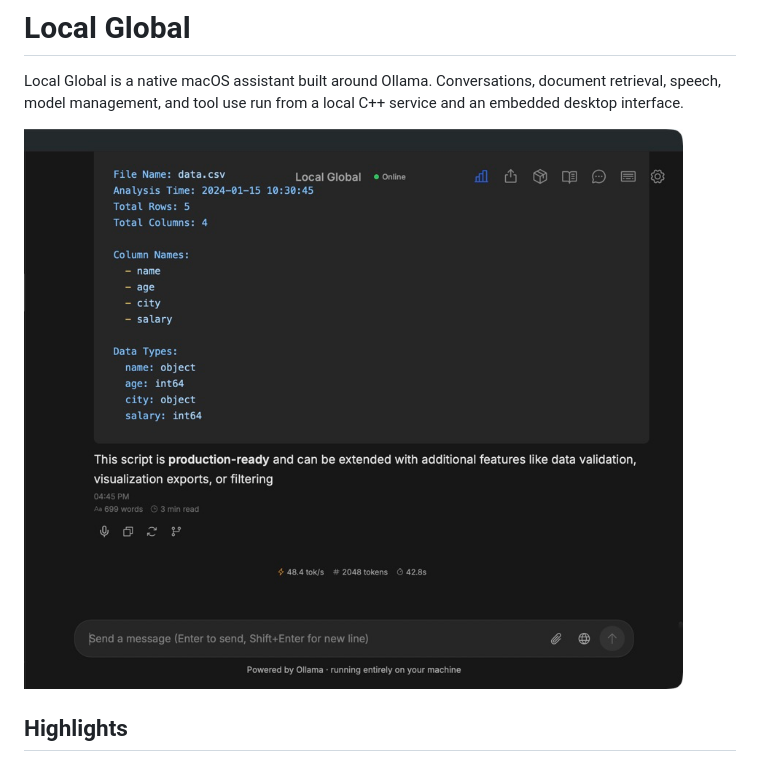
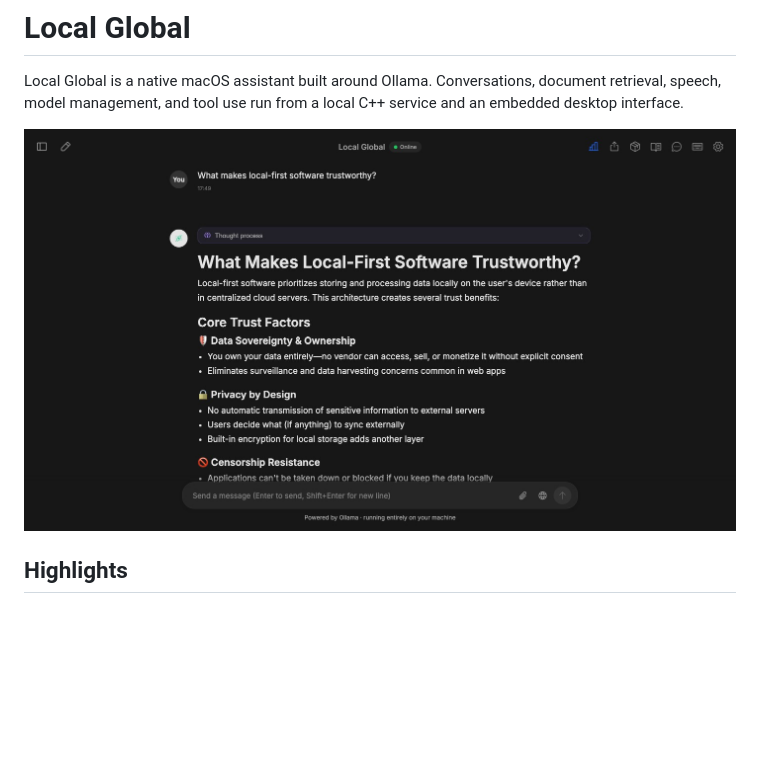
Before and after one commit to jayachandranpm/local-global, a Markdown page: README.md, the part around the change. Drawn GitHub-style; pictures changed too: assets/local-global.jpg (added), assets/local-global.png (deleted); blank space fills up the shorter version.

Commit message:
Correct repository preview and ignore caches

```diff
--- a/README.md
+++ b/README.md
@@ -2,7 +2,7 @@
 
 Local Global is a native macOS assistant built around Ollama. Conversations, document retrieval, speech, model management, and tool use run from a local C++ service and an embedded desktop interface.
 
-![Local Global running natively on macOS](assets/local-global.png)
+<img src="assets/local-global.jpg" alt="Local Global answering a question about trustworthy local-first software" width="100%">
 
 ## Highlights
 
```
Also changed, not shown: 1 other file.
